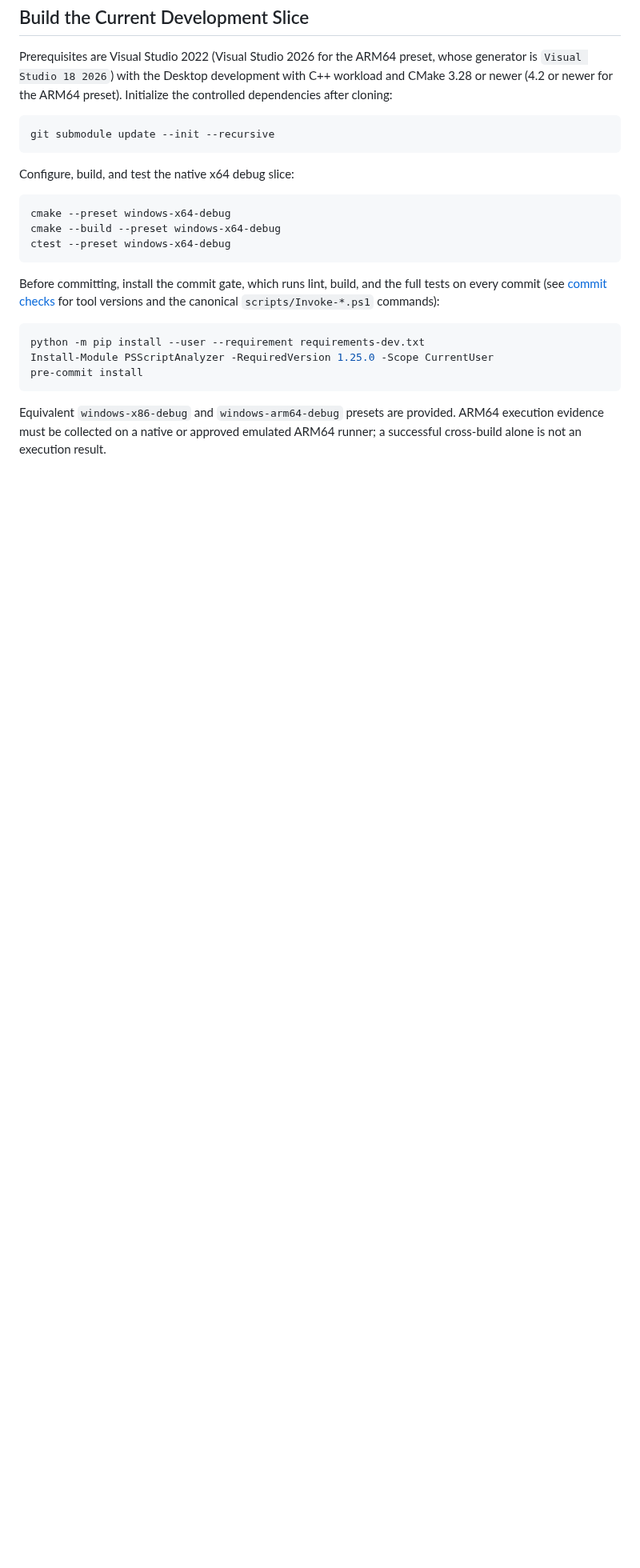
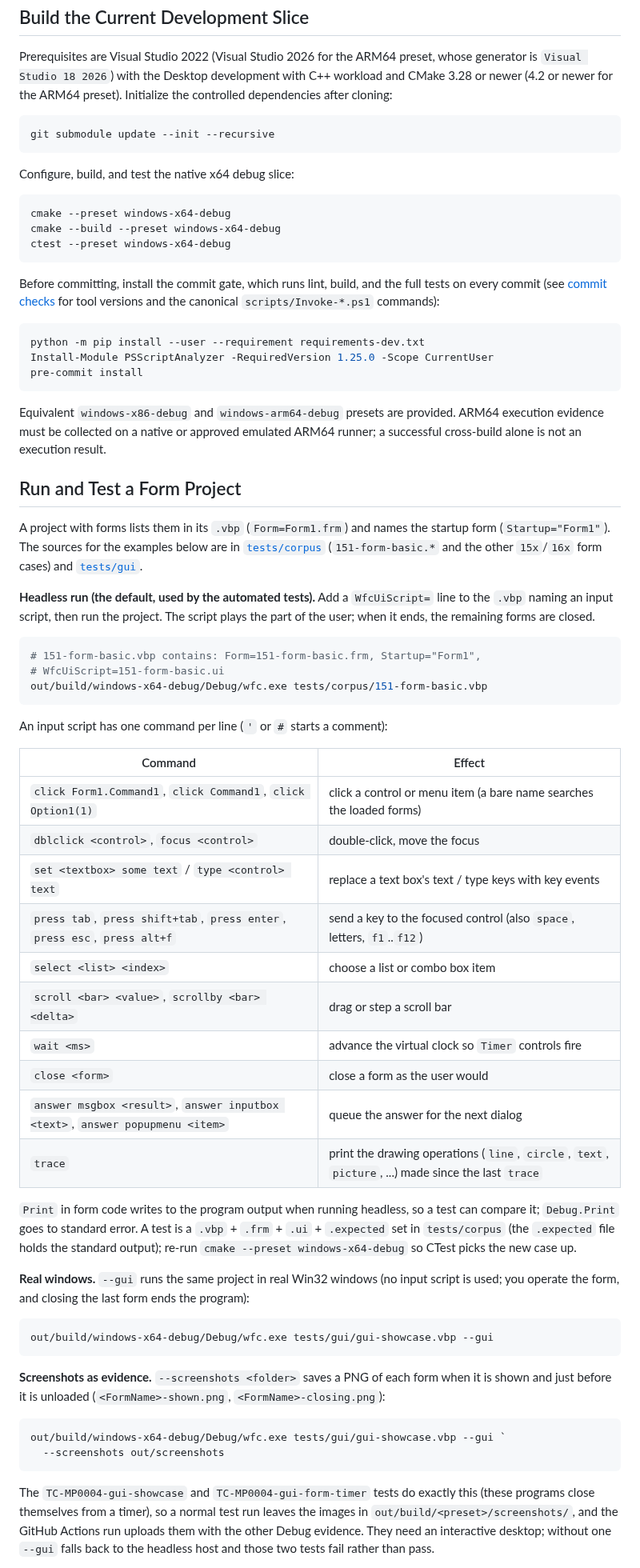
Before and after one commit to Thewafflication/wfc, a Markdown page: README.MD, the part around one of its changes. Shown at 80% size. Rendered like a GitHub page; blank space fills up the shorter version.

Commit message:
Capture form screenshots as test evidence and document running form tests
Co-Authored-By: Claude Sonnet 5.5 <noreply@anthropic.com>

````diff
--- a/README.MD
+++ b/README.MD
@@ -80,3 +80,66 @@ Equivalent `windows-x86-debug` and `windows-arm64-debug` presets are provided.
 ARM64 execution evidence must be collected on a native or approved emulated
 ARM64 runner; a successful cross-build alone is not an execution result.
 
+## Run and Test a Form Project
+
+A project with forms lists them in its `.vbp` (`Form=Form1.frm`) and names the
+startup form (`Startup="Form1"`). The sources for the examples below are in
+[`tests/corpus`](tests/corpus) (`151-form-basic.*` and the other `15x`/`16x`
+form cases) and [`tests/gui`](tests/gui).
+
+**Headless run (the default, used by the automated tests).** Add a
+`WfcUiScript=` line to the `.vbp` naming an input script, then run the
+project. The script plays the part of the user; when it ends, the remaining
+forms are closed.
+
+```powershell
+# 151-form-basic.vbp contains: Form=151-form-basic.frm, Startup="Form1",
+# WfcUiScript=151-form-basic.ui
+out/build/windows-x64-debug/Debug/wfc.exe tests/corpus/151-form-basic.vbp
+```
+
+An input script has one command per line (`'` or `#` starts a comment):
+
+| Command | Effect |
+| --- | --- |
+| `click Form1.Command1`, `click Command1`, `click Option1(1)` | click a control or menu item (a bare name searches the loaded forms) |
+| `dblclick <control>`, `focus <control>` | double-click, move the focus |
+| `set <textbox> some text` / `type <control> text` | replace a text box's text / type keys with key events |
+| `press tab`, `press shift+tab`, `press enter`, `press esc`, `press alt+f` | send a key to the focused control (also `space`, letters, `f1`..`f12`) |
+| `select <list> <index>` | choose a list or combo box item |
+| `scroll <bar> <value>`, `scrollby <bar> <delta>` | drag or step a scroll bar |
+| `wait <ms>` | advance the virtual clock so `Timer` controls fire |
+| `close <form>` | close a form as the user would |
+| `answer msgbox <result>`, `answer inputbox <text>`, `answer popupmenu <item>` | queue the answer for the next dialog |
+| `trace` | print the drawing operations (`line`, `circle`, `text`, `picture`, ...) made since the last `trace` |
+
+`Print` in form code writes to the program output when running headless, so
+a test can compare it; `Debug.Print` goes to standard error. A test is a
+`.vbp` + `.frm` + `.ui` + `.expected` set in `tests/corpus` (the `.expected`
+file holds the standard output); re-run `cmake --preset windows-x64-debug` so
+CTest picks the new case up.
+
+**Real windows.** `--gui` runs the same project in real Win32 windows (no input
+script is used; you operate the form, and closing the last form ends the
+program):
+
+```powershell
+out/build/windows-x64-debug/Debug/wfc.exe tests/gui/gui-showcase.vbp --gui
+```
+
+**Screenshots as evidence.** `--screenshots <folder>` saves a PNG of each form
+when it is shown and just before it is unloaded (`<FormName>-shown.png`,
+`<FormName>-closing.png`):
+
+```powershell
+out/build/windows-x64-debug/Debug/wfc.exe tests/gui/gui-showcase.vbp --gui `
+  --screenshots out/screenshots
+```
+
+The `TC-MP0004-gui-showcase` and `TC-MP0004-gui-form-timer` tests do exactly
+this (these programs close themselves from a timer), so a normal test run
+leaves the images in `out/build/<preset>/screenshots/`, and the GitHub Actions
+run uploads them with the other Debug evidence. They need an interactive
+desktop; without one `--gui` falls back to the headless host and those two
+tests fail rather than pass.
+
````
Also changed, not shown: other parts of README.MD (+9 -0 lines), planning/work-log-mp-0004.md (+1 -0 lines), requirements/language/req-0289-forms-and-controls-model.md (+5 -0 lines), evidence/screenshots/gui-showcase-closing.png (added), 12 other files.
